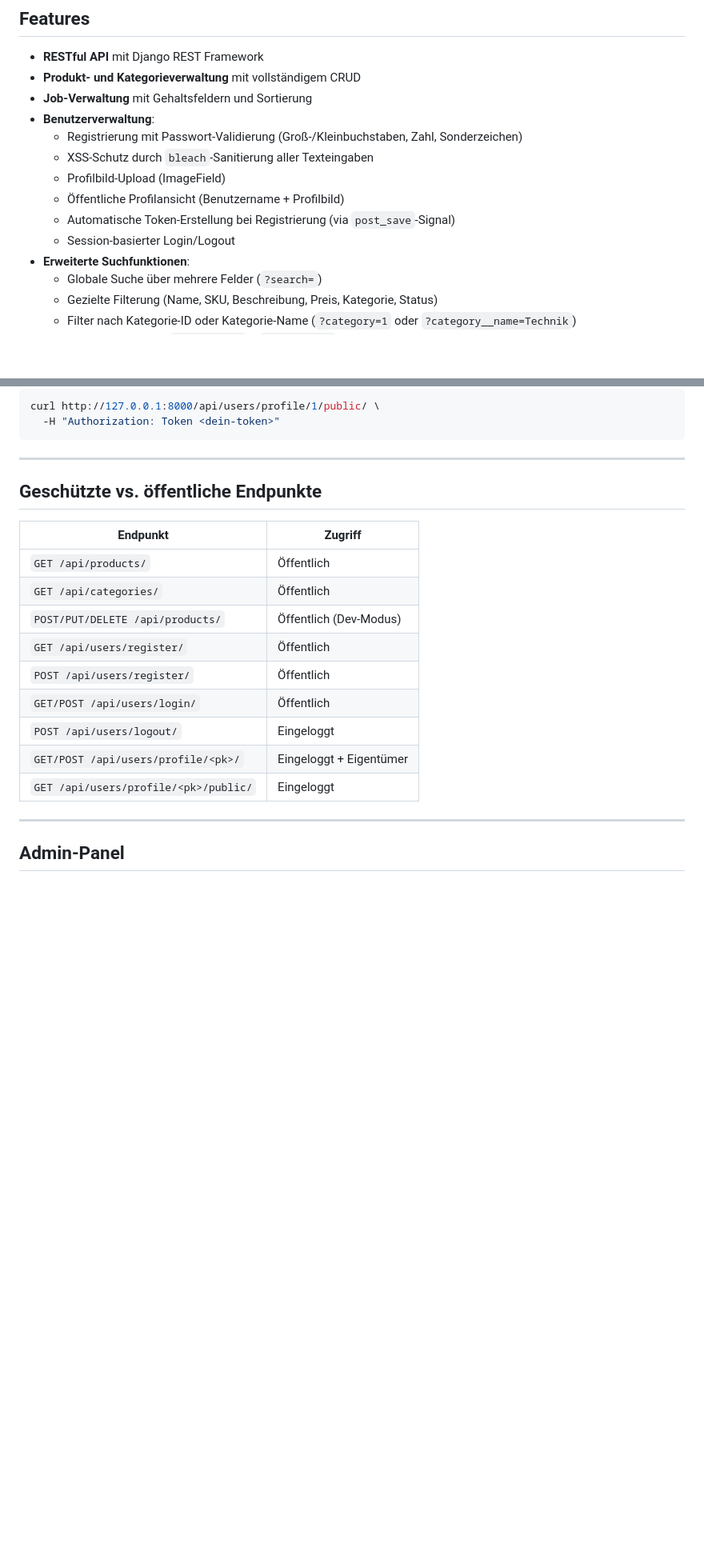
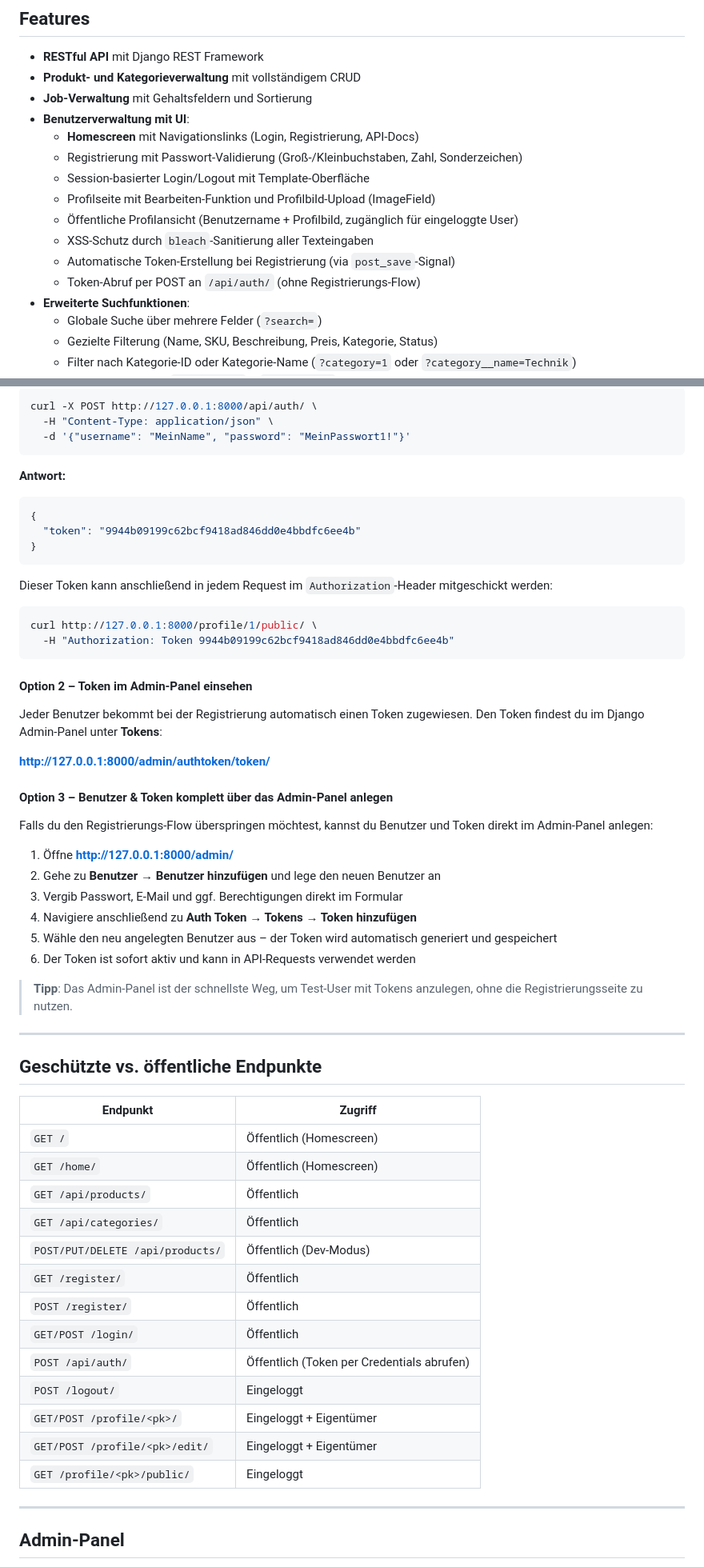
Before and after one commit to MESTE92/Django_API_Testprojekt, a Markdown page: README.md, 2 parts joined by grey strips. Shown at 80% size. GitHub-like rendering; blank space fills up the shorter version.

````diff
--- a/README.md
+++ b/README.md
@@ -43,13 +58,15 @@ Ein Django-Testprojekt mit REST API für Produkt-, Kategorie- und Benutzerverwal
 - **RESTful API** mit Django REST Framework
 - **Produkt- und Kategorieverwaltung** mit vollständigem CRUD
 - **Job-Verwaltung** mit Gehaltsfeldern und Sortierung
-- **Benutzerverwaltung**:
+- **Benutzerverwaltung mit UI**:
+  - **Homescreen** mit Navigationslinks (Login, Registrierung, API-Docs)
   - Registrierung mit Passwort-Validierung (Groß-/Kleinbuchstaben, Zahl, Sonderzeichen)
+  - Session-basierter Login/Logout mit Template-Oberfläche
+  - Profilseite mit Bearbeiten-Funktion und Profilbild-Upload (ImageField)
+  - Öffentliche Profilansicht (Benutzername + Profilbild, zugänglich für eingeloggte User)
   - XSS-Schutz durch `bleach`-Sanitierung aller Texteingaben
-  - Profilbild-Upload (ImageField)
-  - Öffentliche Profilansicht (Benutzername + Profilbild)
   - Automatische Token-Erstellung bei Registrierung (via `post_save`-Signal)
-  - Session-basierter Login/Logout
+  - Token-Abruf per POST an `/api/auth/` (ohne Registrierungs-Flow)
 - **Erweiterte Suchfunktionen**:
   - Globale Suche über mehrere Felder (`?search=`)
   - Gezielte Filterung (Name, SKU, Beschreibung, Preis, Kategorie, Status)
@@ -350,8 +393,42 @@ Token in Requests verwenden:
 
 ```bash
-curl http://127.0.0.1:8000/api/users/profile/1/public/ \
-  -H "Authorization: Token <dein-token>"
+curl -X POST http://127.0.0.1:8000/api/auth/ \
+  -H "Content-Type: application/json" \
+  -d '{"username": "MeinName", "password": "MeinPasswort1!"}'
 ```
+
+**Antwort:**
+```json
+{
+  "token": "9944b09199c62bcf9418ad846dd0e4bbdfc6ee4b"
+}
+```
+
+Dieser Token kann anschließend in jedem Request im `Authorization`-Header mitgeschickt werden:
+
+```bash
+curl http://127.0.0.1:8000/profile/1/public/ \
+  -H "Authorization: Token 9944b09199c62bcf9418ad846dd0e4bbdfc6ee4b"
+```
+
+#### Option 2 – Token im Admin-Panel einsehen
+
+Jeder Benutzer bekommt bei der Registrierung automatisch einen Token zugewiesen. Den Token findest du im Django Admin-Panel unter **Tokens**:
+
+**http://127.0.0.1:8000/admin/authtoken/token/**
+
+#### Option 3 – Benutzer & Token komplett über das Admin-Panel anlegen
+
+Falls du den Registrierungs-Flow überspringen möchtest, kannst du Benutzer und Token direkt im Admin-Panel anlegen:
+
+1. Öffne **http://127.0.0.1:8000/admin/**
+2. Gehe zu **Benutzer → Benutzer hinzufügen** und lege den neuen Benutzer an
+3. Vergib Passwort, E-Mail und ggf. Berechtigungen direkt im Formular
+4. Navigiere anschließend zu **Auth Token → Tokens → Token hinzufügen**
+5. Wähle den neu angelegten Benutzer aus – der Token wird automatisch generiert und gespeichert
+6. Der Token ist sofort aktiv und kann in API-Requests verwendet werden
+
+> **Tipp**: Das Admin-Panel ist der schnellste Weg, um Test-User mit Tokens anzulegen, ohne die Registrierungsseite zu nutzen.
 
 ---
 
@@ -359,15 +436,19 @@ curl http://127.0.0.1:8000/api/users/profile/1/public/ \
 
 | Endpunkt | Zugriff |
 |----------|---------|
+| `GET /` | Öffentlich (Homescreen) |
+| `GET /home/` | Öffentlich (Homescreen) |
 | `GET /api/products/` | Öffentlich |
 | `GET /api/categories/` | Öffentlich |
 | `POST/PUT/DELETE /api/products/` | Öffentlich (Dev-Modus) |
-| `GET /api/users/register/` | Öffentlich |
-| `POST /api/users/register/` | Öffentlich |
-| `GET/POST /api/users/login/` | Öffentlich |
-| `POST /api/users/logout/` | Eingeloggt |
-| `GET/POST /api/users/profile/<pk>/` | Eingeloggt + Eigentümer |
-| `GET /api/users/profile/<pk>/public/` | Eingeloggt |
+| `GET /register/` | Öffentlich |
+| `POST /register/` | Öffentlich |
+| `GET/POST /login/` | Öffentlich |
+| `POST /api/auth/` | Öffentlich (Token per Credentials abrufen) |
+| `POST /logout/` | Eingeloggt |
+| `GET/POST /profile/<pk>/` | Eingeloggt + Eigentümer |
+| `GET/POST /profile/<pk>/edit/` | Eingeloggt + Eigentümer |
+| `GET /profile/<pk>/public/` | Eingeloggt |
 
 ---
 
````
Also changed, not shown: other parts of README.md (+56 -15 lines).
